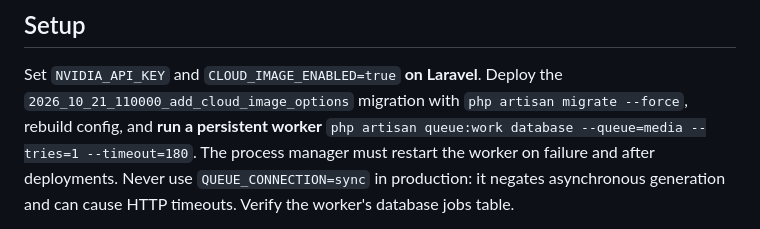
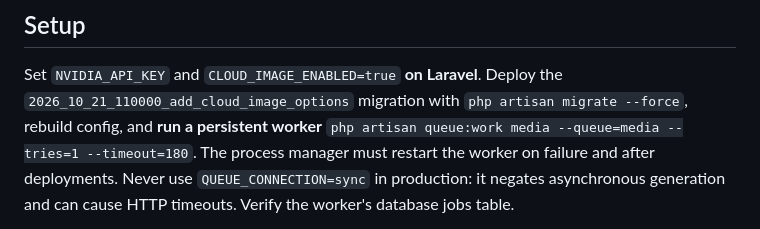
Before and after one commit to smshagor-dev/online-model, a Markdown page: docs/HOSTED_IMAGE_API.md, the part around the change. Rendered like a GitHub page.

Commit message:
Correct queue worker connection in production image runbook

```diff
--- a/docs/HOSTED_IMAGE_API.md
+++ b/docs/HOSTED_IMAGE_API.md
@@ -12,7 +12,7 @@ Credentials never enter the browser.
 Set `NVIDIA_API_KEY` and `CLOUD_IMAGE_ENABLED=true` **on Laravel**. Deploy the
 `2026_10_21_110000_add_cloud_image_options` migration with
 `php artisan migrate --force`, rebuild config, and **run a persistent worker**
-`php artisan queue:work database --queue=media --tries=1 --timeout=180`.
+`php artisan queue:work media --queue=media --tries=1 --timeout=180`.
 The process manager must restart the worker on failure and after deployments.
 Never use `QUEUE_CONNECTION=sync` in production: it negates asynchronous
 generation and can cause HTTP timeouts. Verify the worker's database jobs table.
```
